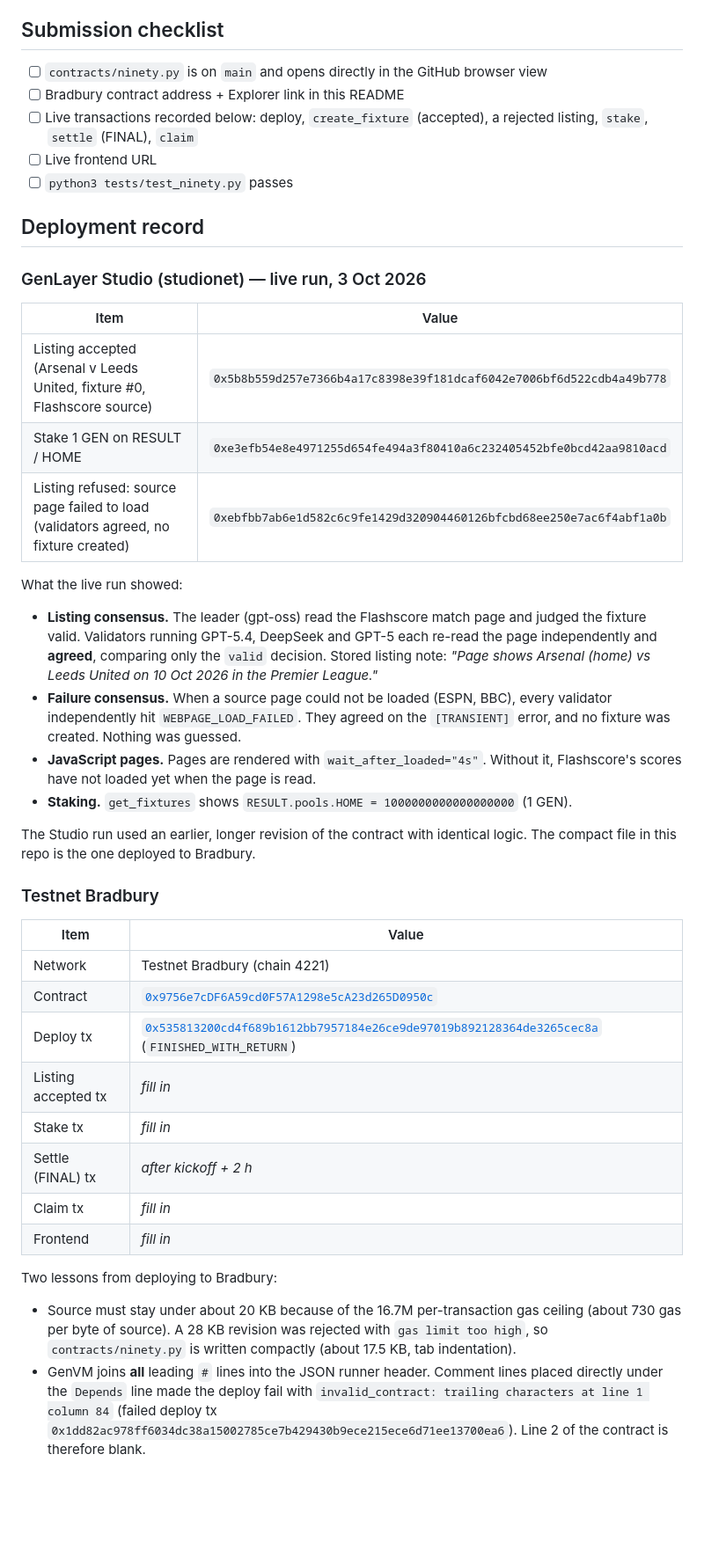
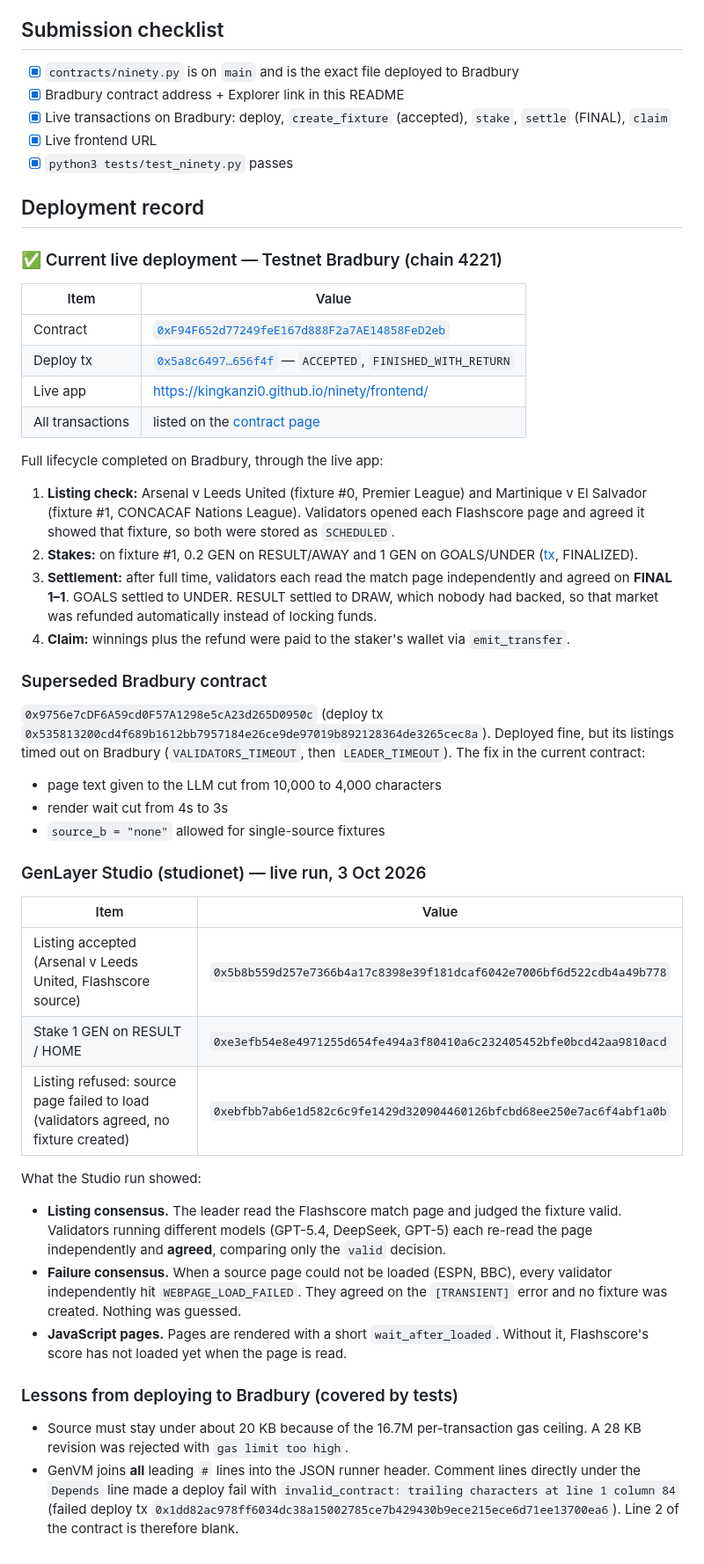
Before and after one commit to Kingkanzi0/ninety, a Markdown page: README.md, the part around the change. Shown at 88% size. GitHub-like rendering; blank space fills up the shorter version.

```diff
--- a/README.md
+++ b/README.md
@@ -140,45 +140,53 @@ The page uses the `testnetBradbury` chain from genlayer-js. Add `?network=studio
 
 ## Submission checklist
 
-- [ ] `contracts/ninety.py` is on `main` and opens directly in the GitHub browser view
-- [ ] Bradbury contract address + Explorer link in this README
-- [ ] Live transactions recorded below: deploy, `create_fixture` (accepted), a rejected listing, `stake`, `settle` (FINAL), `claim`
-- [ ] Live frontend URL
-- [ ] `python3 tests/test_ninety.py` passes
+- [x] `contracts/ninety.py` is on `main` and is the exact file deployed to Bradbury
+- [x] Bradbury contract address + Explorer link in this README
+- [x] Live transactions on Bradbury: deploy, `create_fixture` (accepted), `stake`, `settle` (FINAL), `claim`
+- [x] Live frontend URL
+- [x] `python3 tests/test_ninety.py` passes
 
 ## Deployment record
+
+### ✅ Current live deployment — Testnet Bradbury (chain 4221)
+
+| Item | Value |
+| --- | --- |
+| Contract | [`0xF94F652d77249feE167d888F2a7AE14858FeD2eb`](https://explorer-bradbury.genlayer.com/address/0xF94F652d77249feE167d888F2a7AE14858FeD2eb) |
+| Deploy tx | [`0x5a8c6497…656f4f`](https://explorer-bradbury.genlayer.com/tx/0x5a8c64979a6d65d4c46e100254c33c1c7c648bc7fc002f94fc527e680b656f4f) — `ACCEPTED`, `FINISHED_WITH_RETURN` |
+| Live app | <https://kingkanzi0.github.io/ninety/frontend/> |
+| All transactions | listed on the [contract page](https://explorer-bradbury.genlayer.com/address/0xF94F652d77249feE167d888F2a7AE14858FeD2eb) |
+
+Full lifecycle completed on Bradbury, through the live app:
+
+1. **Listing check:** Arsenal v Leeds United (fixture #0, Premier League) and Martinique v El Salvador (fixture #1, CONCACAF Nations League). Validators opened each Flashscore page and agreed it showed that fixture, so both were stored as `SCHEDULED`.
+2. **Stakes:** on fixture #1, 0.2 GEN on RESULT/AWAY and 1 GEN on GOALS/UNDER ([tx](https://explorer-bradbury.genlayer.com/tx/0xe7170f3c6c0de09a5dd8b2ca7082be6a41b38dcf5d2f1ff59f325d7b5fb19f23), FINALIZED).
+3. **Settlement:** after full time, validators each read the match page independently and agreed on **FINAL 1–1**. GOALS settled to UNDER. RESULT settled to DRAW, which nobody had backed, so that market was refunded automatically instead of locking funds.
+4. **Claim:** winnings plus the refund were paid to the staker's wallet via `emit_transfer`.
+
+### Superseded Bradbury contract
+
+`0x9756e7cDF6A59cd0F57A1298e5cA23d265D0950c` (deploy tx `0x535813200cd4f689b1612bb7957184e26ce9de97019b892128364de3265cec8a`). Deployed fine, but its listings timed out on Bradbury (`VALIDATORS_TIMEOUT`, then `LEADER_TIMEOUT`). The fix in the current contract:
+
+- page text given to the LLM cut from 10,000 to 4,000 characters
+- render wait cut from 4s to 3s
+- `source_b = "none"` allowed for single-source fixtures
 
 ### GenLayer Studio (studionet) — live run, 3 Oct 2026
 
 | Item | Value |
 | --- | --- |
-| Listing accepted (Arsenal v Leeds United, fixture #0, Flashscore source) | `0x5b8b559d257e7366b4a17c8398e39f181dcaf6042e7006bf6d522cdb4a49b778` |
+| Listing accepted (Arsenal v Leeds United, Flashscore source) | `0x5b8b559d257e7366b4a17c8398e39f181dcaf6042e7006bf6d522cdb4a49b778` |
 | Stake 1 GEN on RESULT / HOME | `0xe3efb54e8e4971255d654fe494a3f80410a6c232405452bfe0bcd42aa9810acd` |
 | Listing refused: source page failed to load (validators agreed, no fixture created) | `0xebfbb7ab6e1d582c6c9fe1429d320904460126bfcbd68ee250e7ac6f4abf1a0b` |
 
-What the live run showed:
+What the Studio run showed:
 
-- **Listing consensus.** The leader (gpt-oss) read the Flashscore match page and judged the fixture valid. Validators running GPT-5.4, DeepSeek and GPT-5 each re-read the page independently and **agreed**, comparing only the `valid` decision. Stored listing note: *"Page shows Arsenal (home) vs Leeds United on 10 Oct 2026 in the Premier League."*
-- **Failure consensus.** When a source page could not be loaded (ESPN, BBC), every validator independently hit `WEBPAGE_LOAD_FAILED`. They agreed on the `[TRANSIENT]` error, and no fixture was created. Nothing was guessed.
-- **JavaScript pages.** Pages are rendered with `wait_after_loaded="4s"`. Without it, Flashscore's scores have not loaded yet when the page is read.
-- **Staking.** `get_fixtures` shows `RESULT.pools.HOME = 1000000000000000000` (1 GEN).
+- **Listing consensus.** The leader read the Flashscore match page and judged the fixture valid. Validators running different models (GPT-5.4, DeepSeek, GPT-5) each re-read the page independently and **agreed**, comparing only the `valid` decision.
+- **Failure consensus.** When a source page could not be loaded (ESPN, BBC), every validator independently hit `WEBPAGE_LOAD_FAILED`. They agreed on the `[TRANSIENT]` error and no fixture was created. Nothing was guessed.
+- **JavaScript pages.** Pages are rendered with a short `wait_after_loaded`. Without it, Flashscore's score has not loaded yet when the page is read.
 
-The Studio run used an earlier, longer revision of the contract with identical logic. The compact file in this repo is the one deployed to Bradbury.
+### Lessons from deploying to Bradbury (covered by tests)
 
-### Testnet Bradbury
-
-| Item | Value |
-| --- | --- |
-| Network | Testnet Bradbury (chain 4221) |
-| Contract | [`0x9756e7cDF6A59cd0F57A1298e5cA23d265D0950c`](https://explorer-bradbury.genlayer.com/address/0x9756e7cDF6A59cd0F57A1298e5cA23d265D0950c) |
-| Deploy tx | [`0x535813200cd4f689b1612bb7957184e26ce9de97019b892128364de3265cec8a`](https://explorer-bradbury.genlayer.com/tx/0x535813200cd4f689b1612bb7957184e26ce9de97019b892128364de3265cec8a) (`FINISHED_WITH_RETURN`) |
-| Listing accepted tx | _fill in_ |
-| Stake tx | _fill in_ |
-| Settle (FINAL) tx | _after kickoff + 2 h_ |
-| Claim tx | _fill in_ |
-| Frontend | _fill in_ |
-
-Two lessons from deploying to Bradbury:
-
-- Source must stay under about 20 KB because of the 16.7M per-transaction gas ceiling (about 730 gas per byte of source). A 28 KB revision was rejected with `gas limit too high`, so `contracts/ninety.py` is written compactly (about 17.5 KB, tab indentation).
-- GenVM joins **all** leading `#` lines into the JSON runner header. Comment lines placed directly under the `Depends` line made the deploy fail with `invalid_contract: trailing characters at line 1 column 84` (failed deploy tx `0x1dd82ac978ff6034dc38a15002785ce7b429430b9ece215ece6d71ee13700ea6`). Line 2 of the contract is therefore blank.
+- Source must stay under about 20 KB because of the 16.7M per-transaction gas ceiling. A 28 KB revision was rejected with `gas limit too high`.
+- GenVM joins **all** leading `#` lines into the JSON runner header. Comment lines directly under the `Depends` line made a deploy fail with `invalid_contract: trailing characters at line 1 column 84` (failed deploy tx `0x1dd82ac978ff6034dc38a15002785ce7b429430b9ece215ece6d71ee13700ea6`). Line 2 of the contract is therefore blank.
```
